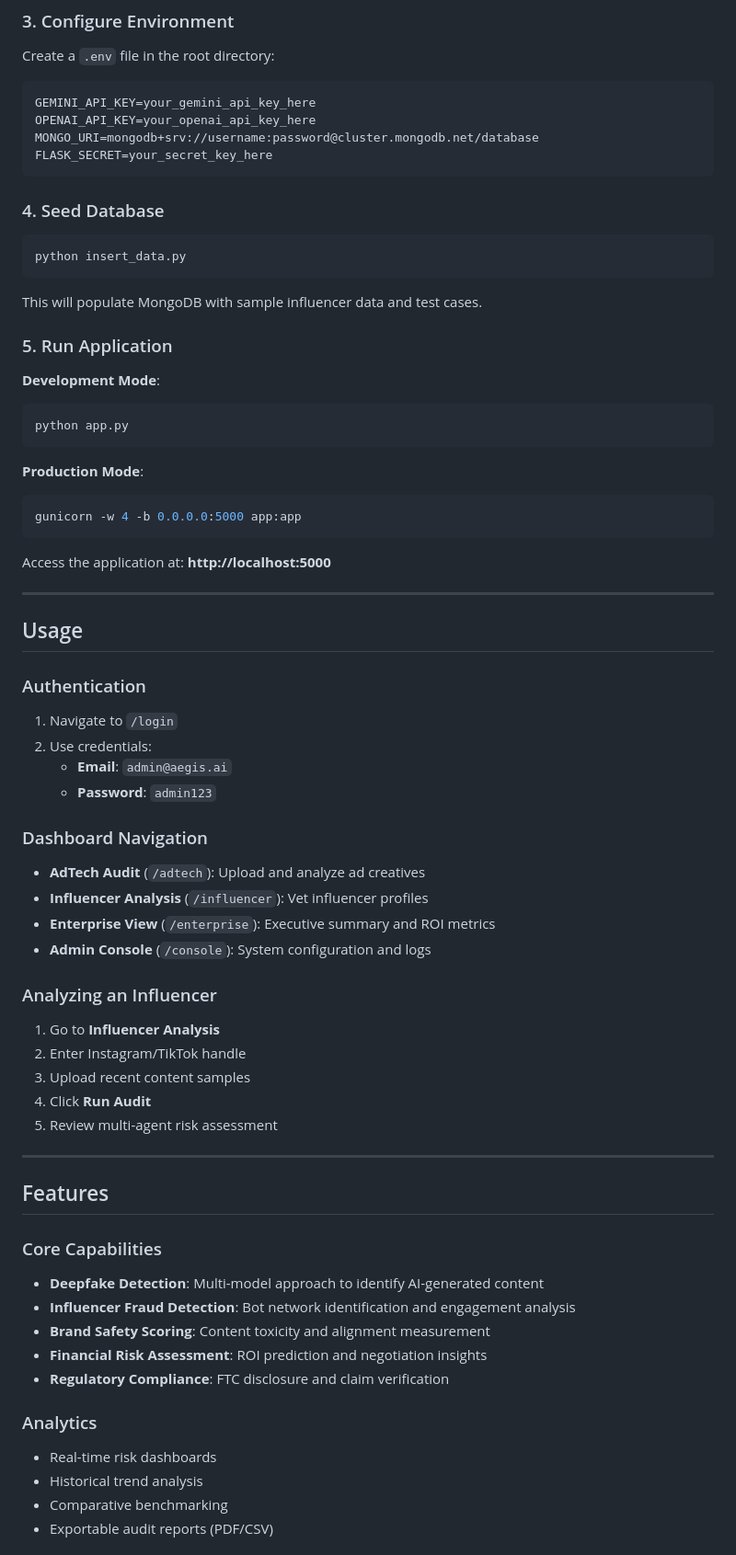
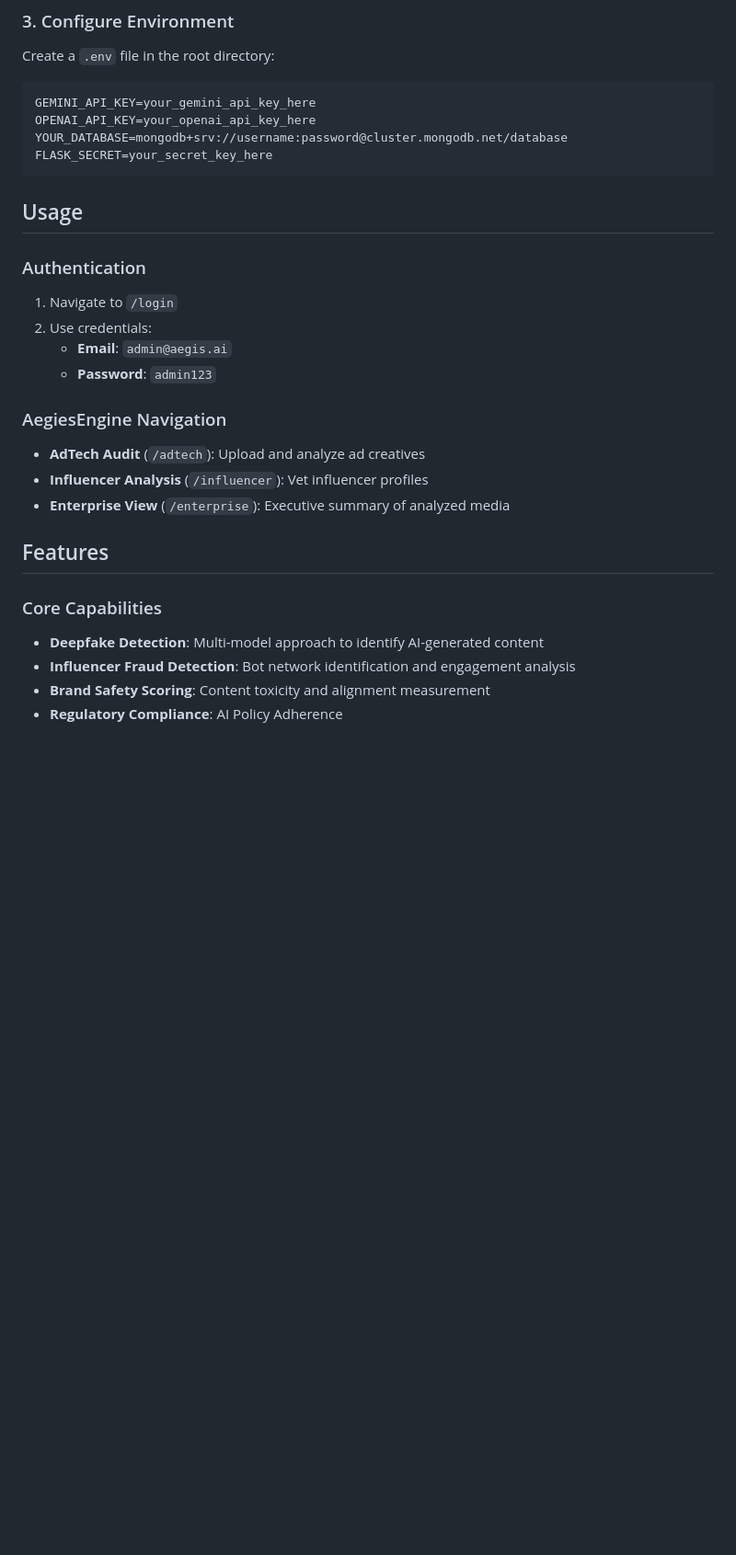
Before and after one commit to vishwashdark/dashboard, a Markdown page: README.md, the part around one of its changes. Shown at 92% size. GitHub-like rendering; blank space fills up the shorter version.

````diff
--- a/README.md
+++ b/README.md
@@ -224,33 +167,13 @@ Create a `.env` file in the root directory:
 ```env
 GEMINI_API_KEY=your_gemini_api_key_here
 OPENAI_API_KEY=your_openai_api_key_here
-MONGO_URI=mongodb+srv://username:password@cluster.mongodb.net/database
+YOUR_DATABASE=mongodb+srv://username:password@cluster.mongodb.net/database
 FLASK_SECRET=your_secret_key_here
 ```
 
-### 4. Seed Database
 
-```bash
-python insert_data.py
-```
 
-This will populate MongoDB with sample influencer data and test cases.
 
-### 5. Run Application
-
-**Development Mode**:
-```bash
-python app.py
-```
-
-**Production Mode**:
-```bash
-gunicorn -w 4 -b 0.0.0.0:5000 app:app
-```
-
-Access the application at: **http://localhost:5000**
-
----
 
 ##  Usage
 
@@ -261,22 +184,13 @@ Access the application at: **http://localhost:5000**
    - **Email**: `admin@aegis.ai`
    - **Password**: `admin123`
 
-### Dashboard Navigation
+### AegiesEngine Navigation
 
 - **AdTech Audit** (`/adtech`): Upload and analyze ad creatives
 - **Influencer Analysis** (`/influencer`): Vet influencer profiles
-- **Enterprise View** (`/enterprise`): Executive summary and ROI metrics
-- **Admin Console** (`/console`): System configuration and logs
+- **Enterprise View** (`/enterprise`): Executive summary of analyzed media
 
-### Analyzing an Influencer
 
-1. Go to **Influencer Analysis**
-2. Enter Instagram/TikTok handle
-3. Upload recent content samples
-4. Click **Run Audit**
-5. Review multi-agent risk assessment
-
----
 
 ##  Features
 
@@ -285,13 +199,7 @@ Access the application at: **http://localhost:5000**
 - **Deepfake Detection**: Multi-model approach to identify AI-generated content
 - **Influencer Fraud Detection**: Bot network identification and engagement analysis
 - **Brand Safety Scoring**: Content toxicity and alignment measurement
-- **Financial Risk Assessment**: ROI prediction and negotiation insights
-- **Regulatory Compliance**: FTC disclosure and claim verification
+- **Regulatory Compliance**: AI Policy Adherence
 
-###  Analytics
 
-- Real-time risk dashboards
-- Historical trend analysis
-- Comparative benchmarking
-- Exportable audit reports (PDF/CSV)
 
````
Also changed, not shown: other parts of README.md (+18 -138 lines).
